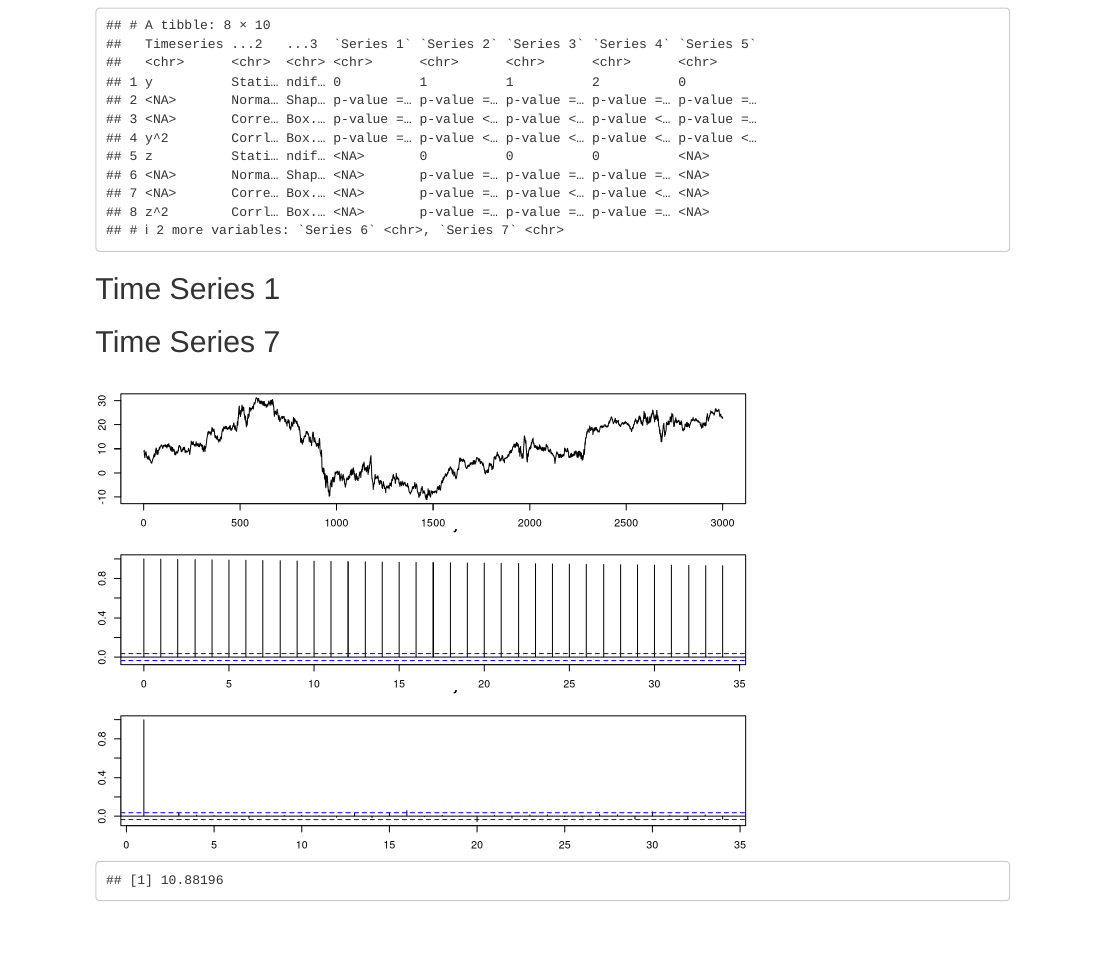
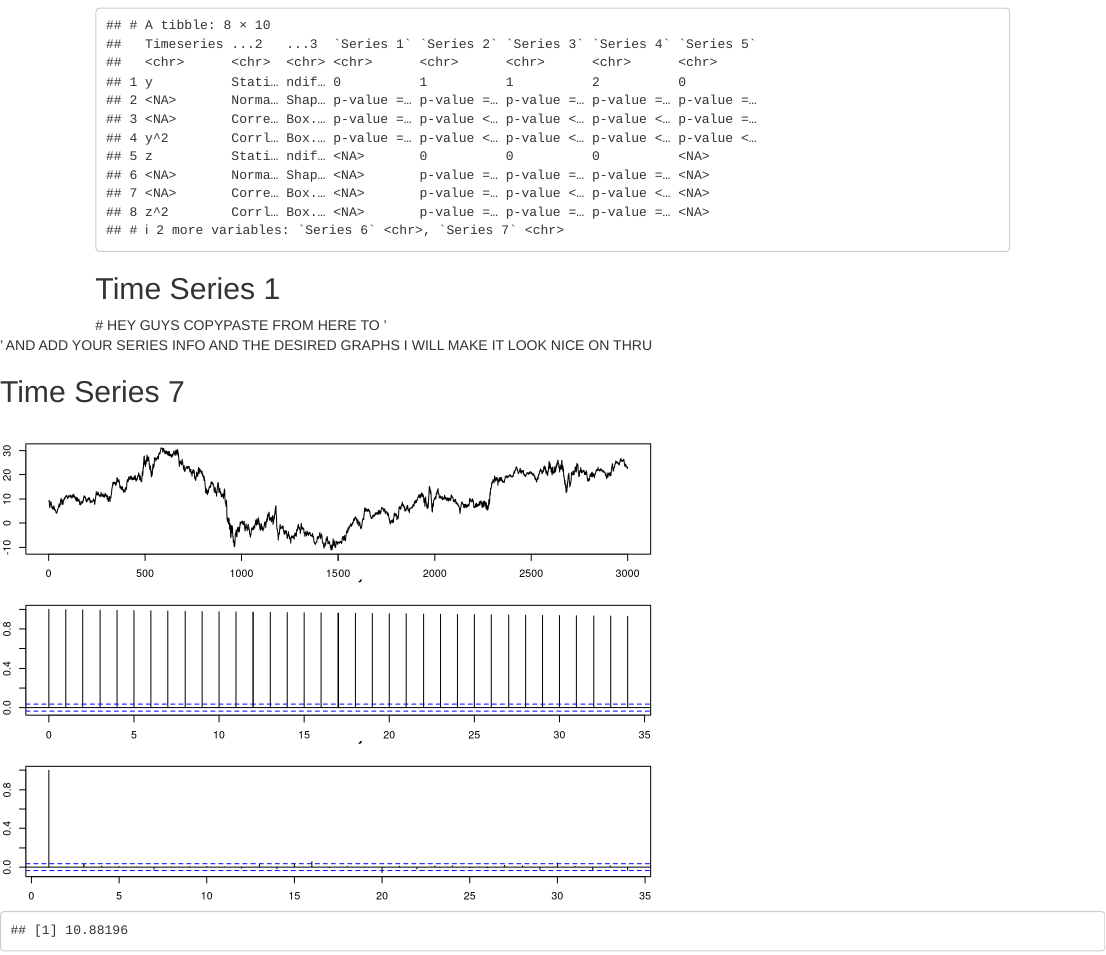
Before and after one commit to opanvas/forecasting_time_series, an R Markdown document (groupassigfts.Rmd): the page in a window 1100 px wide, from 1530 px down. Rendered offline with R 4.5, knitr and Pandoc, with nearby package versions.

Commit message:
Update groupassigfts.Rmd

````diff
--- a/groupassigfts.Rmd
+++ b/groupassigfts.Rmd
@@ -109,8 +109,9 @@ print(tests_table)
 ```
 </div>
 
+
+# HEY GUYS COPYPASTE FROM HERE TO '</div>' AND ADD YOUR SERIES INFO AND THE DESIRED GRAPHS I WILL MAKE IT LOOK NICE ON THRU
 <div id= 'time_series_7'>
-
 ## Time Series 7
 ```{r date_variant, echo=FALSE}
 y<-series7
````
Also changed, not shown: groupassigfts.Rmd (2 more changed lines).
